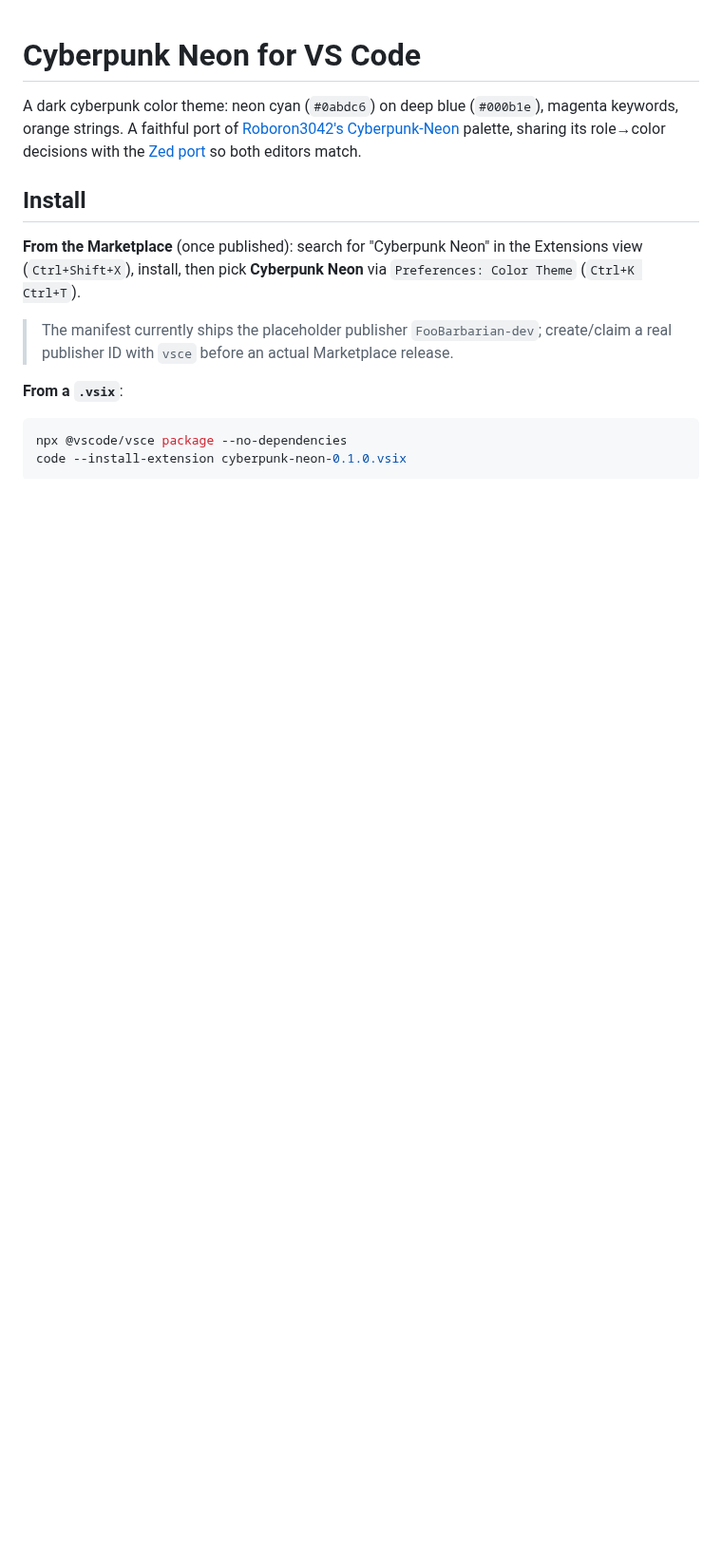
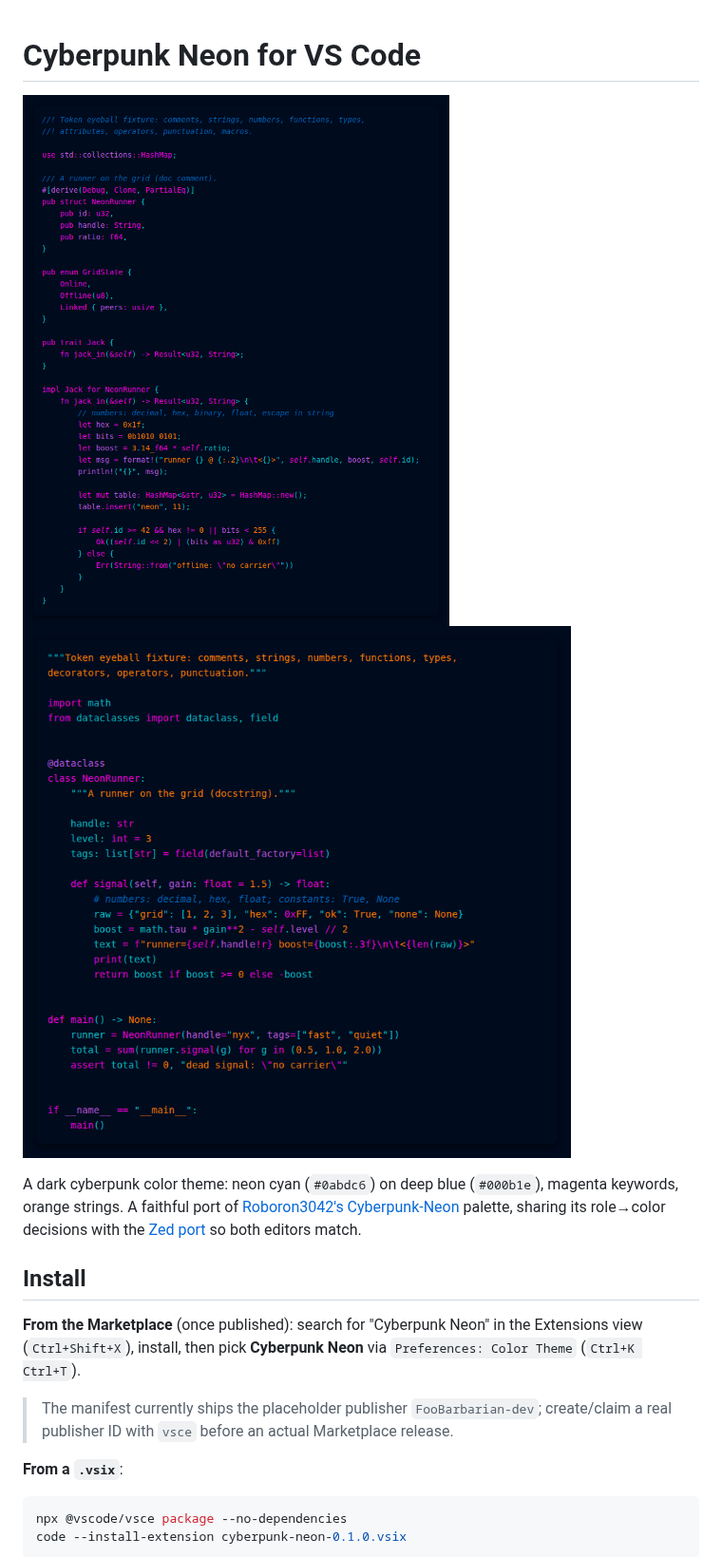
Before and after one commit to FooBarbarian-dev/cyberpunk-neon-code, a Markdown page: README.md, the part around the change. Shown at 95% size. Rendered like a GitHub page; pictures changed too: screenshots/screenshot-python.png (added), screenshots/screenshot-rust.png (added); blank space fills up the shorter version.

Commit message:
docs: add VS Code theme screenshots to README
- Generated local headless VS Code screenshots using shiki and playwright.
- Added screenshot-rust.png and screenshot-python.png to the screenshots/ directory.
- Updated README.md to include the newly generated screenshots.

Co-authored-by: FooBarbarian-dev <239516977+FooBarbarian-dev@users.noreply.github.com>

```diff
--- a/README.md
+++ b/README.md
@@ -1,4 +1,7 @@
 # Cyberpunk Neon for VS Code
+
+![Cyberpunk Neon Rust Example](screenshots/screenshot-rust.png)
+![Cyberpunk Neon Python Example](screenshots/screenshot-python.png)
 
 A dark cyberpunk color theme: neon cyan (`#0abdc6`) on deep blue (`#000b1e`),
 magenta keywords, orange strings. A faithful port of
```
